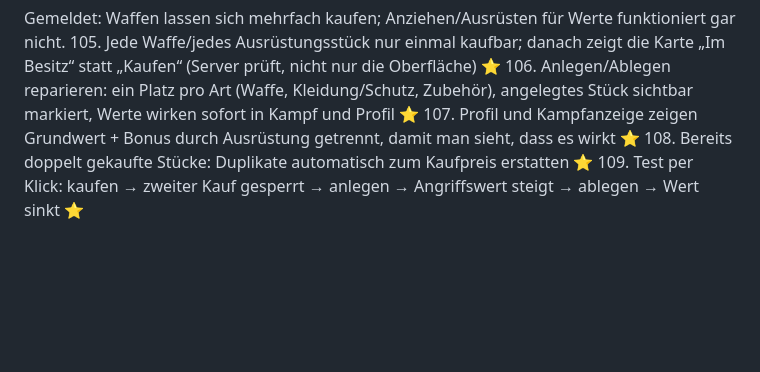
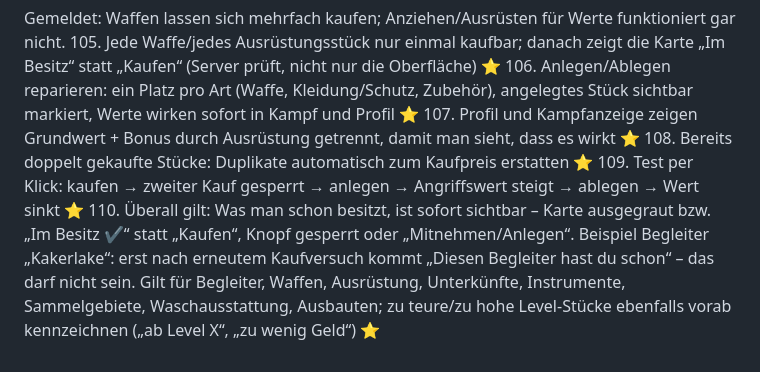
Before and after one commit to JeyJunior12/browsergame-prototyp, a Markdown page: ROADMAP.md, the part around the change. Rendered like a GitHub page; blank space fills up the shorter version.

Commit message:
Plan: Besitz und Sperren vorab sichtbar statt Fehlermeldung nach Klick (110)
Co-Authored-By: Claude Opus 5.5 <noreply@anthropic.com>
Claude-Session: https://claude.ai/code/session_013EN6wuGoetnXMqW7g2MYpC

```diff
--- a/ROADMAP.md
+++ b/ROADMAP.md
@@ -223,3 +223,4 @@ Gemeldet: Waffen lassen sich mehrfach kaufen; Anziehen/Ausrüsten für Werte fun
 107. Profil und Kampfanzeige zeigen Grundwert + Bonus durch Ausrüstung getrennt, damit man sieht, dass es wirkt ⭐
 108. Bereits doppelt gekaufte Stücke: Duplikate automatisch zum Kaufpreis erstatten ⭐
 109. Test per Klick: kaufen → zweiter Kauf gesperrt → anlegen → Angriffswert steigt → ablegen → Wert sinkt ⭐
+110. Überall gilt: Was man schon besitzt, ist sofort sichtbar – Karte ausgegraut bzw. „Im Besitz ✔“ statt „Kaufen“, Knopf gesperrt oder „Mitnehmen/Anlegen“. Beispiel Begleiter „Kakerlake“: erst nach erneutem Kaufversuch kommt „Diesen Begleiter hast du schon“ – das darf nicht sein. Gilt für Begleiter, Waffen, Ausrüstung, Unterkünfte, Instrumente, Sammelgebiete, Waschausstattung, Ausbauten; zu teure/zu hohe Level-Stücke ebenfalls vorab kennzeichnen („ab Level X“, „zu wenig Geld“) ⭐
```
